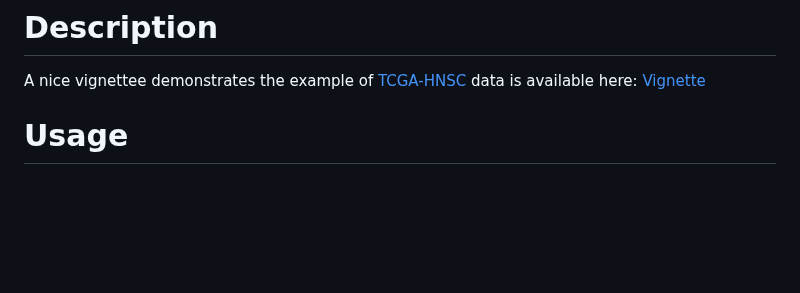
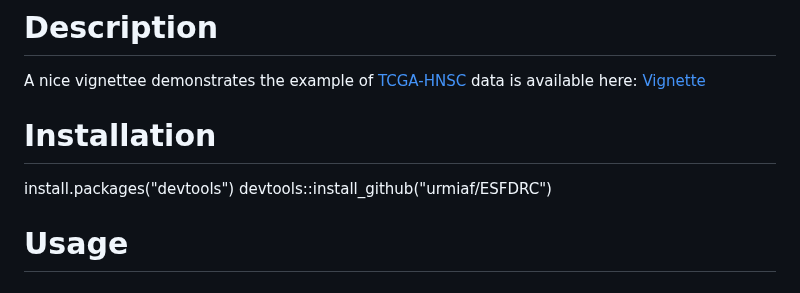
Before and after one commit to bandyopd/DSFDRC, a Markdown page: README.md, the part around the change. GitHub-like rendering; blank space fills up the shorter version.

```diff
--- a/README.md
+++ b/README.md
@@ -14,6 +14,10 @@ does not require any complex estimation or optimization. Furthermore, we tackled
 
 A nice vignettee demonstrates the example of [TCGA-HNSC](https://portal.gdc.cancer.gov/projects/TCGA-HNSC) data is available
 here: [Vignette](http://htmlpreview.github.io/?https://github.com/urmiaf/ESFDRC/blob/master/vignettes/Introduction.html)
+
+# Installation
+install.packages("devtools")
+devtools::install_github("urmiaf/ESFDRC")
 
 # Usage
 ### Data preparation
```
